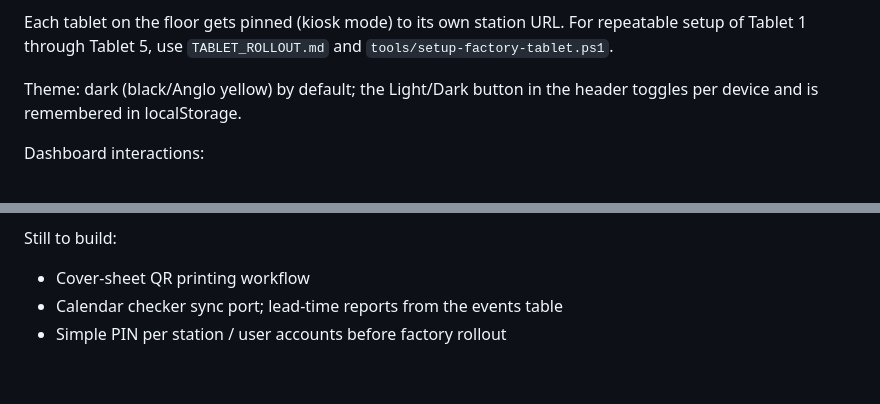
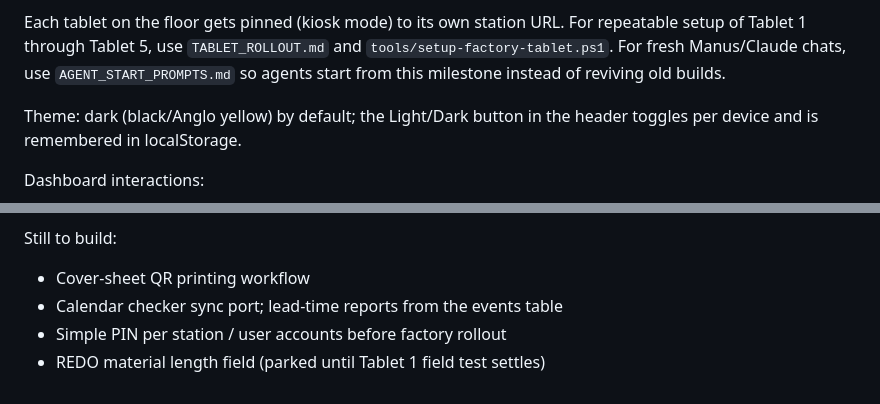
Before and after one commit to angusm99/anglo-planner, a Markdown page: README.md, 2 parts joined by grey strips. GitHub-like rendering.

Commit message:
Add milestone prompts and router reservation notes

```diff
--- a/README.md
+++ b/README.md
@@ -31,6 +31,8 @@ node src/server.js
 Each tablet on the floor gets pinned (kiosk mode) to its own station URL.
 For repeatable setup of Tablet 1 through Tablet 5, use
 `TABLET_ROLLOUT.md` and `tools/setup-factory-tablet.ps1`.
+For fresh Manus/Claude chats, use `AGENT_START_PROMPTS.md` so agents start from
+this milestone instead of reviving old builds.
 
 Theme: dark (black/Anglo yellow) by default; the Light/Dark button in the header
 toggles per device and is remembered in localStorage.
@@ -145,3 +147,4 @@ Still to build:
 - Cover-sheet QR printing workflow
 - Calendar checker sync port; lead-time reports from the events table
 - Simple PIN per station / user accounts before factory rollout
+- REDO material length field (parked until Tablet 1 field test settles)
```
Also changed, not shown: AGENT_START_PROMPTS.md (added, +150 -0 lines), TABLET_ROLLOUT.md (+46 -0 lines).
